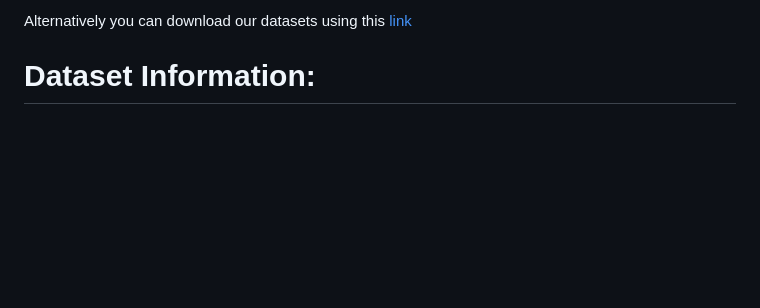
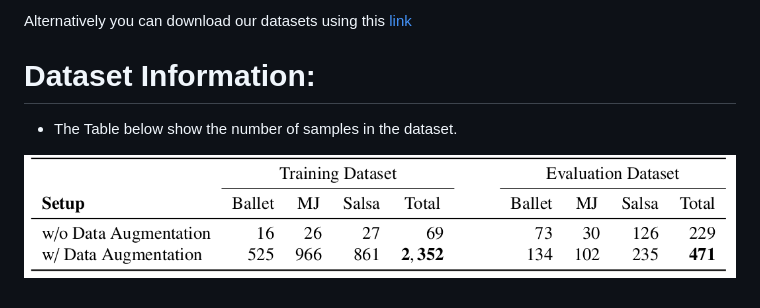
Before and after one commit to verlab/Learning2Dance_CAG_2020, a Markdown page: dataset.md, the part around the change. Rendered like a GitHub page; pictures changed too: docs/assets/data_stats.png (added); blank space fills up the shorter version.

```diff
--- a/dataset.md
+++ b/dataset.md
@@ -27,4 +27,6 @@ Alternatively you can download our datasets using this [link](https://drive.goog
 
 # Dataset Information:
 
-*
+* The Table below show the number of samples in the dataset.
+
+![number of samples in the dataset](./docs/assets/data_stats.png)
```
Also changed, not shown: README.md (+37 -5 lines), dataset_tools/README.md (+12 -1 lines).
